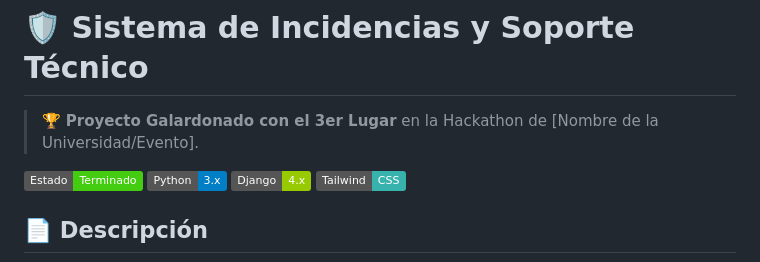
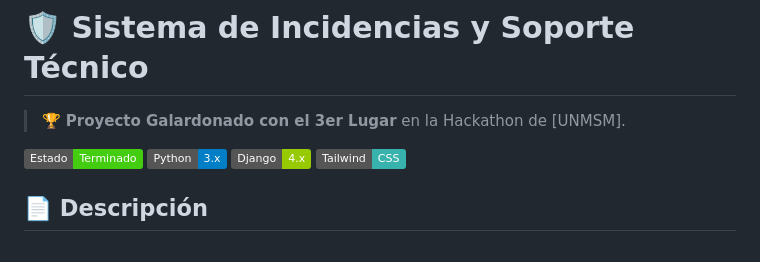
Before and after one commit to AlvaroCRAK/Sistema_de_Incidencias_y_Soporte, a Markdown page: README.md, the part around the change. Rendered like a GitHub page; badges without logos.

Commit message:
Update university name in README

```diff
--- a/README.md
+++ b/README.md
@@ -1,6 +1,6 @@
 # 🛡️ Sistema de Incidencias y Soporte Técnico
 
-> 🏆 **Proyecto Galardonado con el 3er Lugar** en la Hackathon de [Nombre de la Universidad/Evento].
+> 🏆 **Proyecto Galardonado con el 3er Lugar** en la Hackathon de [UNMSM].
 
 ![Estado](https://img.shields.io/badge/Estado-Terminado-success)
 ![Python](https://img.shields.io/badge/Python-3.x-blue)
```
